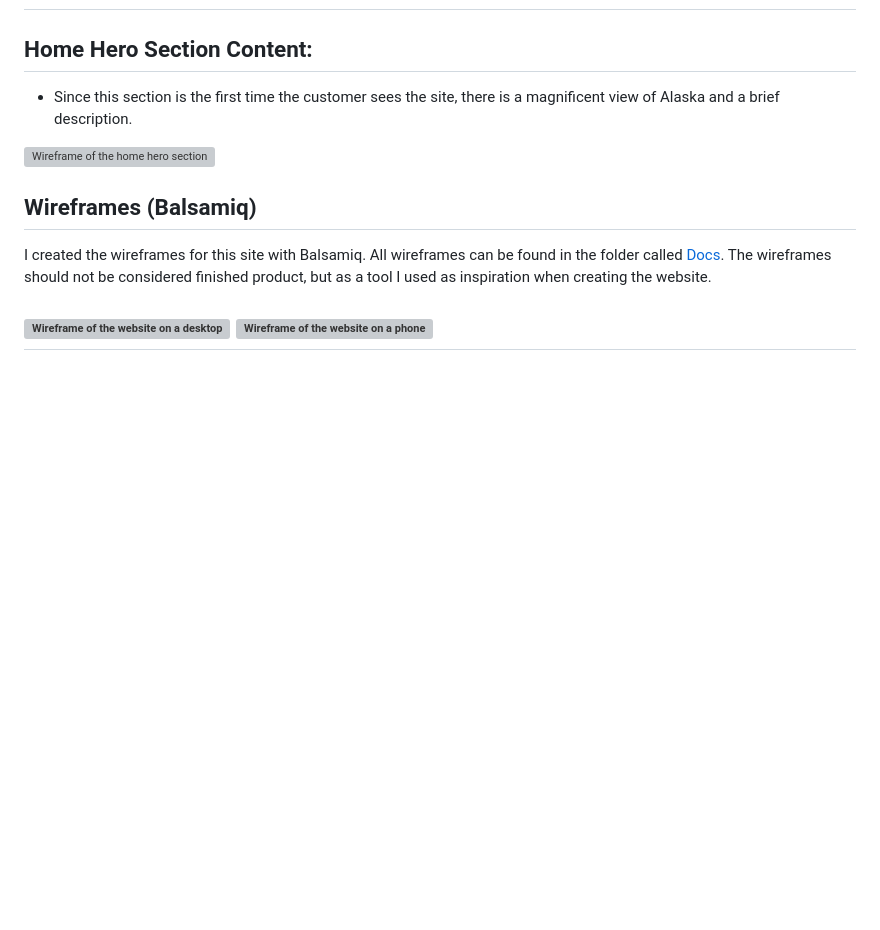
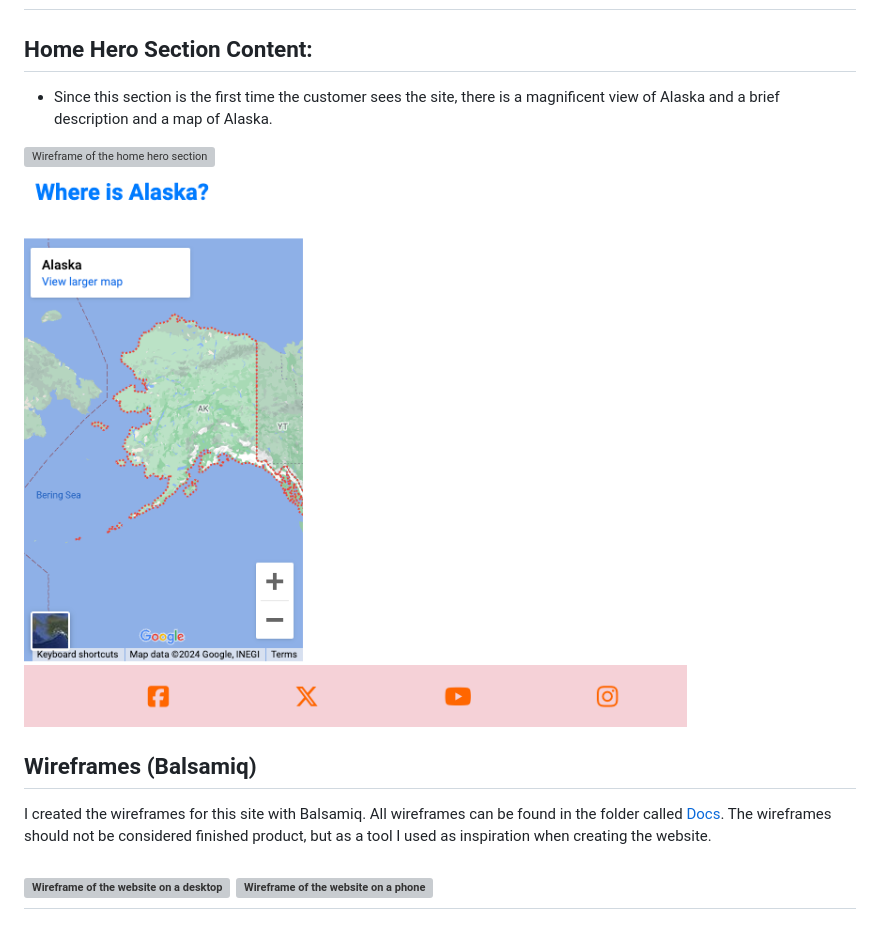
Before and after one commit to techistem/alaska, a Markdown page: Docs/README.md, the part around the change. Drawn GitHub-style; pictures changed too: Docs/wireframes/map-section.png (added); blank space fills up the shorter version; grey boxes are pictures that could not be loaded.

Commit message:
Add map fotograph

```diff
--- a/Docs/README.md
+++ b/Docs/README.md
@@ -92,9 +92,10 @@ budget and interests.
  ---
 ## Individual page elements
 ## Home Hero Section Content:
-   - Since this section is the first time the customer sees the site, there is a magnificent view of Alaska and a brief description.
+   - Since this section is the first time the customer sees the site, there is a magnificent view of Alaska and a brief description and a map of Alaska.
 
    ![Wireframe of the home hero section](/Docs/wireframes/hero-section.png)
+   ![Wireframe of the home hero section](/Docs/wireframes/map-section.png)
 
 ## Wireframes (Balsamiq)
 
```
